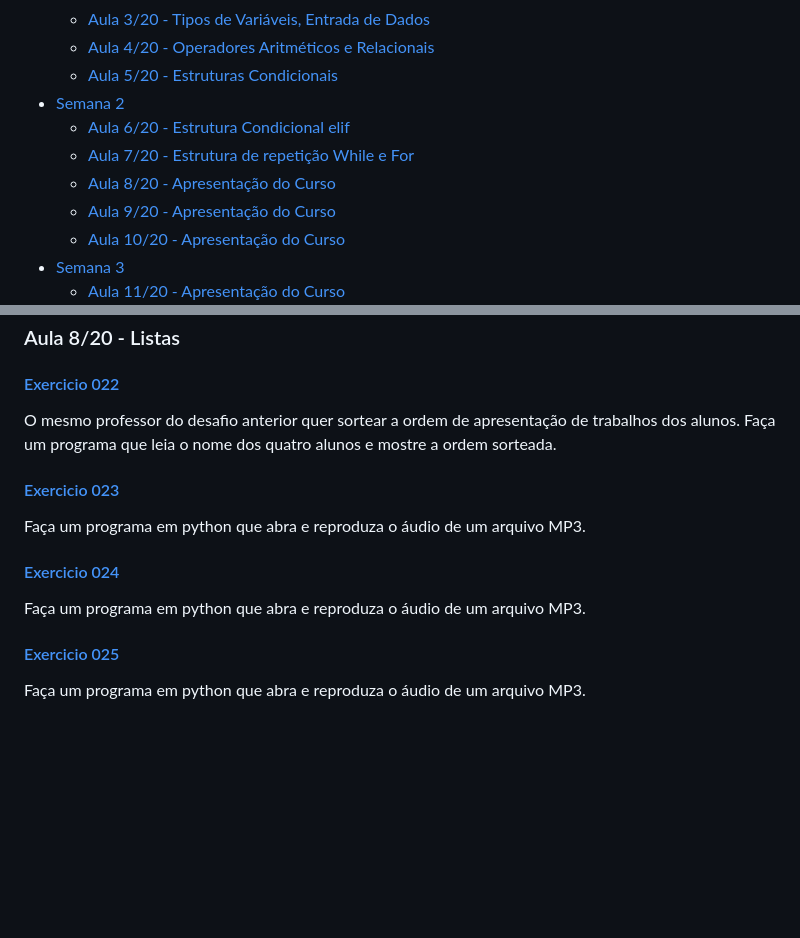
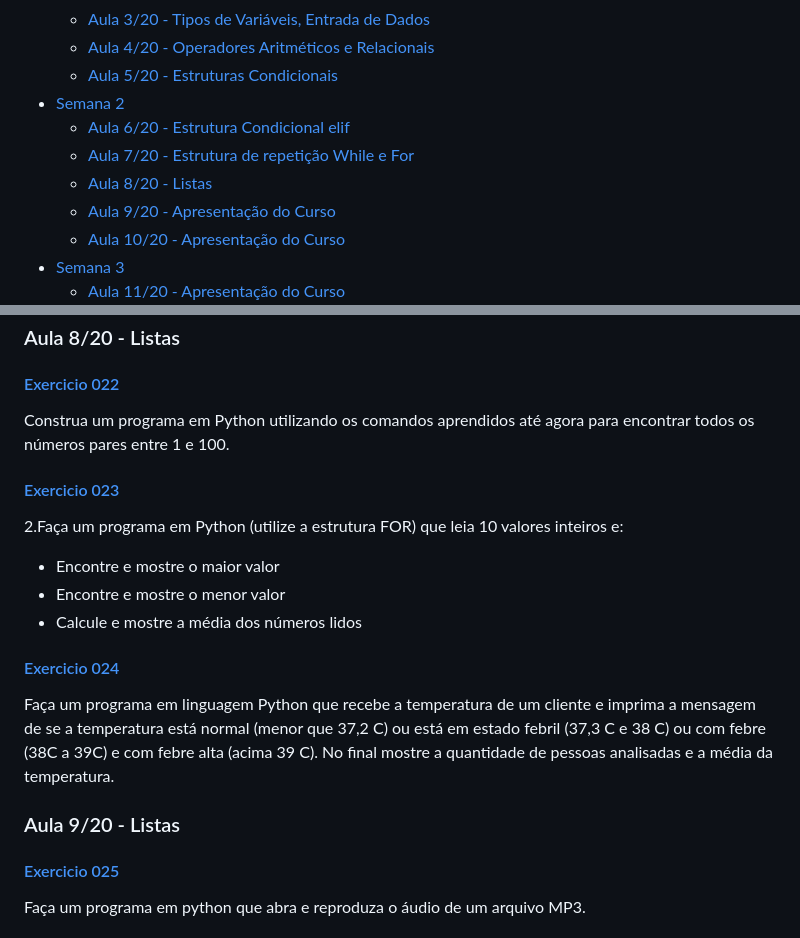
Before and after one commit to patinaomi/lista-de-exercicios-python-curso-senai, a Markdown page: README.md, 2 parts joined by grey strips. Drawn GitHub-style; blank space fills up the shorter version.

```diff
--- a/README.md
+++ b/README.md
@@ -17,8 +17,8 @@ Repositório dedicado a resoluções de todos os exercícios propostos no curso
   * [Aula 5/20 - Estruturas Condicionais](#aula-520---estruturas-condicionais)
 * [Semana 2](#semana-2)
   * [Aula 6/20 - Estrutura Condicional elif](#aula-620---estrutura-condicional-elif)
-  * [Aula 7/20 - Estrutura de repetição While e For](#--mundo-1-fundamentos)
-  * [Aula 8/20 - Apresentação do Curso](#--mundo-1-fundamentos)
+  * [Aula 7/20 - Estrutura de repetição While e For](#aula-720---estrutura-de-repetição-while-e-for)
+  * [Aula 8/20 - Listas](#aula-820---listas)
   * [Aula 9/20 - Apresentação do Curso](#--mundo-1-fundamentos)
   * [Aula 10/20 - Apresentação do Curso](#--mundo-1-fundamentos)
  * [Semana 3](#semana-3)
@@ -125,13 +125,18 @@ Crie um programa que busque um nome em uma lista, caso não seja encontrado impr
 ### Aula 8/20 - Listas
 
 #### [Exercicio 022](semana2/022.py)
-O mesmo professor do desafio anterior quer sortear a ordem de apresentação de trabalhos dos alunos. Faça um programa que leia o nome dos quatro alunos e mostre a ordem sorteada.
+Construa um programa em Python utilizando os comandos aprendidos até agora para encontrar todos os números pares entre 1 e 100.
 
 #### [Exercicio 023](semana2/023.py)
-Faça um programa em python que abra e reproduza o áudio de um arquivo MP3.
+2.Faça um programa em Python (utilize a estrutura FOR) que leia 10 valores inteiros e:
+*   Encontre e mostre o maior valor
+*   Encontre e mostre o menor valor
+*   Calcule e mostre a média dos números lidos
 
 #### [Exercicio 024](semana2/024.py)
-Faça um programa em python que abra e reproduza o áudio de um arquivo MP3.
+Faça um programa em linguagem Python que recebe a temperatura de um cliente e imprima a mensagem de se a temperatura está normal (menor que 37,2 C) ou está em estado febril (37,3 C e 38 C) ou com febre (38C a 39C) e com febre alta (acima 39 C). No final mostre a quantidade de pessoas analisadas e a média da temperatura.
+
+### Aula 9/20 - Listas
 
 #### [Exercicio 025](semana2/025.py)
 Faça um programa em python que abra e reproduza o áudio de um arquivo MP3.
```
